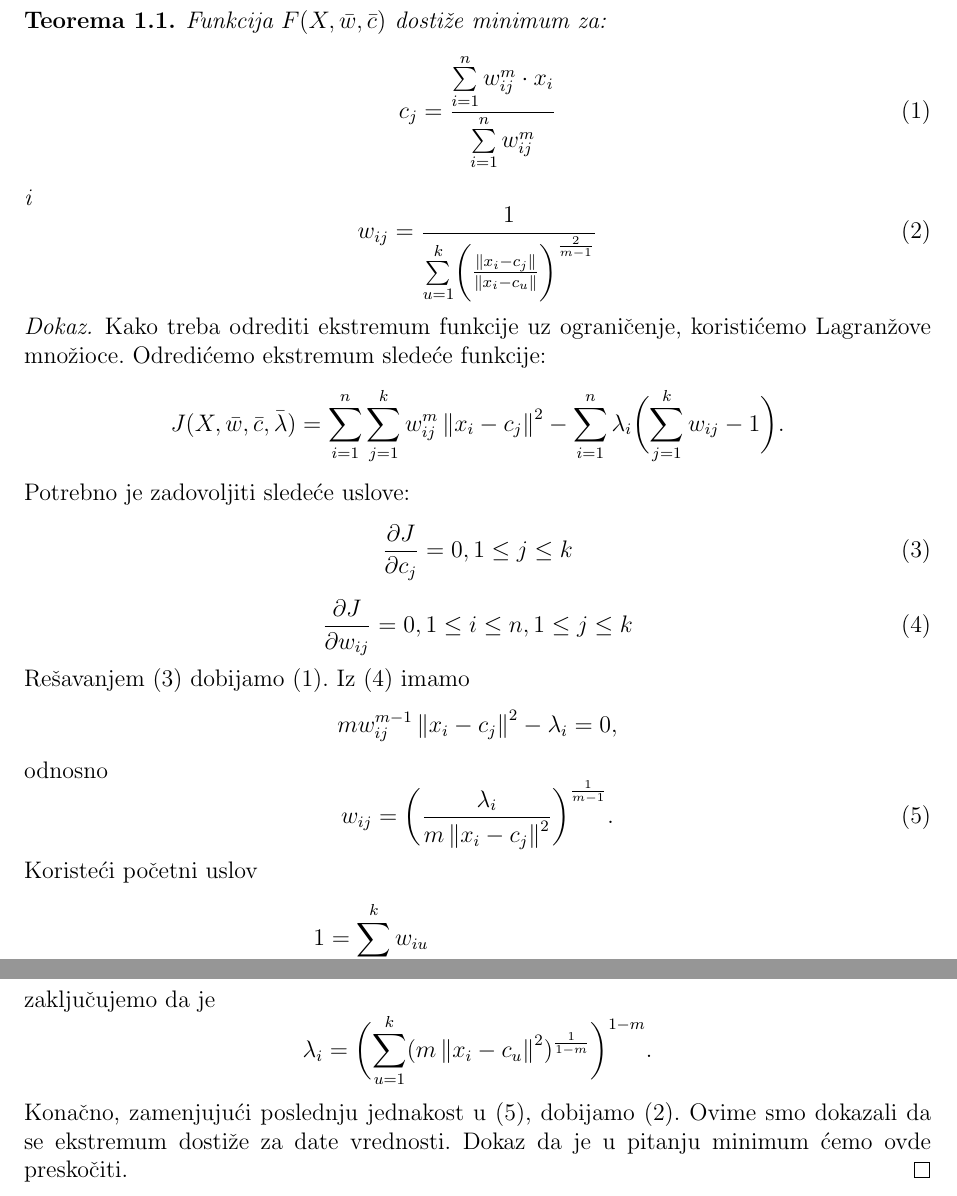
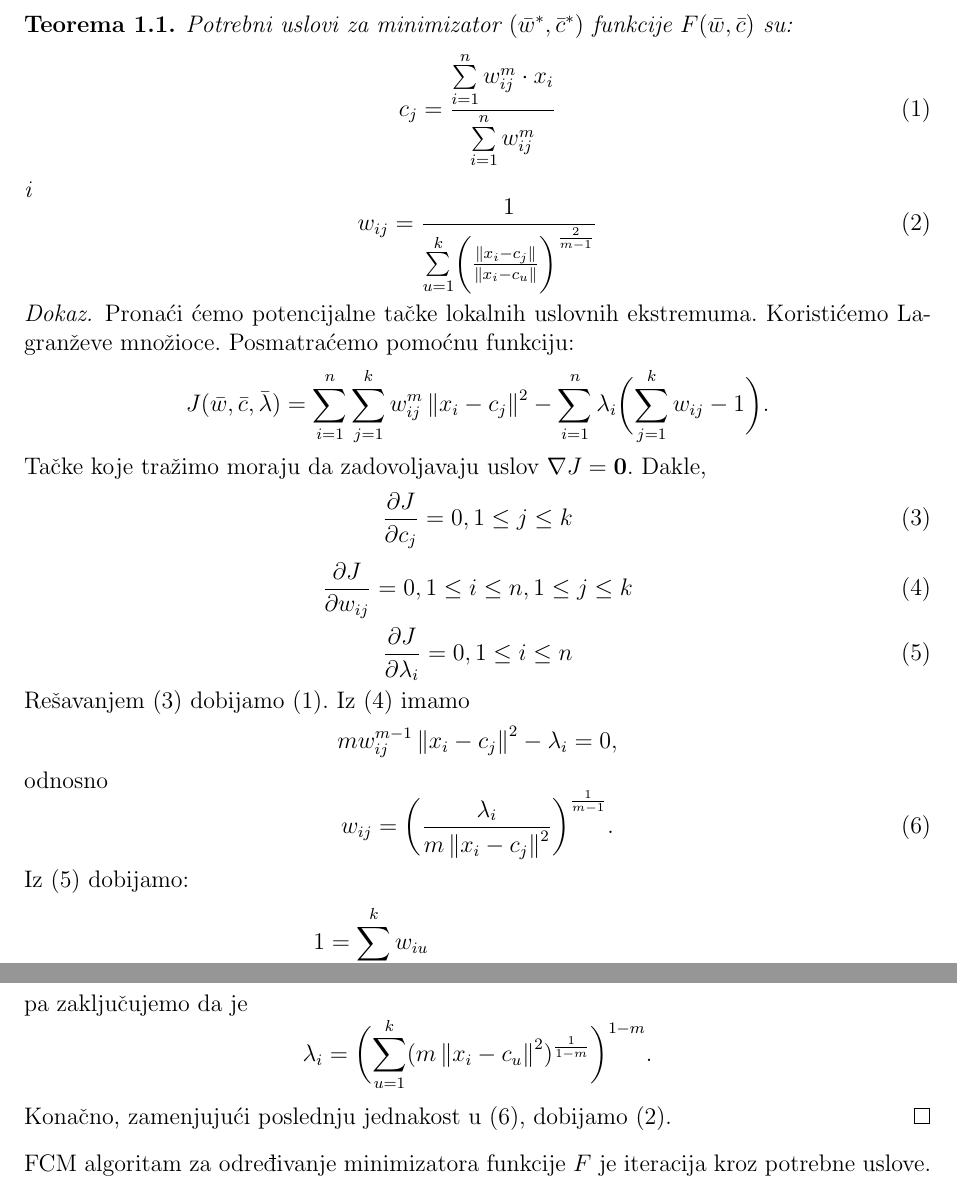
Before and after one commit to mrdakj/ri, a LaTeX document (seminarski.tex): two parts of pages 2 and 3 of 3, joined at a grey line, cut at the place of the change. Compiled offline with pdfLaTeX.

Commit message:
fcm teorema malo izmenjena

```diff
--- a/seminarski.tex
+++ b/seminarski.tex
@@ -62,7 +62,7 @@ FCM je veoma sli\v can algoritmu k-means i sastoji se iz slede\' cih koraka:
 \end{itemize}
 
 \begin{thm}
-  Funkcija $F(X, \bar{w}, \bar{c})$ dosti\v ze minimum za:
+  Potrebni uslovi za minimizator $(\bar{w}^{*}, \bar{c}^{*})$ funkcije $F(\bar{w}, \bar{c})$ su:
   \begin{equation}\label{c}
     c_{j} = \frac{\sum\limits_{i=1}^{n} w_{ij}^m \cdot x_{i}}{\sum\limits_{i=1}^{n} w_{ij}^{m}}
   \end{equation}
@@ -72,17 +72,20 @@ FCM je veoma sli\v can algoritmu k-means i sastoji se iz slede\' cih koraka:
   \end{equation}
 \end{thm}
 \begin{proof}
-Kako treba odrediti ekstremum funkcije uz ograni\v cenje, koristi\' cemo Lagran\v zove mno\v zioce. Odredi\' cemo ekstremum slede\' ce funkcije:
+Prona\' ci \' cemo potencijalne ta\v cke lokalnih uslovnih ekstremuma. Koristi\' cemo Lagran\v zeve mno\v zioce. Posmatra\' cemo pomo\' cnu funkciju:
 \begin{equation*}
-  J(X, \bar{w}, \bar{c}, \bar{\lambda}) = \sum_{i=1}^{n}\sum_{j=1}^{k}w_{ij}^{m}\left\|x_{i}-c_{j}\right\|^{2} - \sum_{i=1}^{n}\lambda_{i}\biggl(\sum_{j=1}^{k}w_{ij}-1\biggr).
+  J(\bar{w}, \bar{c}, \bar{\lambda}) = \sum_{i=1}^{n}\sum_{j=1}^{k}w_{ij}^{m}\left\|x_{i}-c_{j}\right\|^{2} - \sum_{i=1}^{n}\lambda_{i}\biggl(\sum_{j=1}^{k}w_{ij}-1\biggr).
 \end{equation*}
 
-Potrebno je zadovoljiti slede\' ce uslove:
+Ta\v cke koje tra\v zimo moraju da zadovoljavaju uslov $\nabla J=\textbf{0}$. Dakle,
   \begin{equation}\label{der_c}
   \frac{\partial J}{\partial c_{j}} = 0, 1\leq j \leq k
 \end{equation}
   \begin{equation}\label{der_w}
   \frac{\partial J}{\partial w_{ij}} = 0, 1\leq i \leq n, 1\leq j \leq k
+\end{equation}
+\begin{equation}\label{der_l}
+  \frac{\partial J}{\partial \lambda_{i}} = 0, 1\leq i \leq n
 \end{equation}
 
   Re\v savanjem (\ref{der_c}) dobijamo (\ref{c}). Iz (\ref{der_w}) imamo
@@ -94,7 +97,7 @@ odnosno
   w_{ij} = \biggl(\frac{\lambda_{i}}{m\left\|x_{i}-c_{j}\right\|^{2}}\biggr)^{\frac{1}{m-1}}.
 \end{equation}
 
-Koriste\' ci po\v cetni uslov
+Iz (\ref{der_l}) dobijamo:
 \begin{align*}
   1&=\sum_{u=1}^{k}w_{iu}\\
    &=\sum_{u=1}^{k}\biggl(\frac{\lambda_{i}}{m\left\|x_{i}-c_{u}\right\|^{2}}\biggr)^{\frac{1}{m-1}}\\
@@ -102,12 +105,13 @@ Koriste\' ci po\v cetni uslov
    &=\sum_{u=1}^{k}\frac{(m\left\|x_{i}-c_{u}\right\|^{2})^{\frac{1}{1-m}}}{\lambda_{i}^{\frac{1}{1-m}}}\\
    &=\frac{1}{\lambda_{i}^{\frac{1}{1-m}}}\sum_{u=1}^{k}(m\left\|x_{i}-c_{u}\right\|^{2})^{\frac{1}{1-m}},
 \end{align*}
-zaklju\v cujemo da je
+pa zaklju\v cujemo da je
 \begin{equation*}
   \lambda_{i} = \biggl(\sum_{u=1}^{k}(m\left\|x_{i}-c_{u}\right\|^{2})^{\frac{1}{1-m}}\biggr)^{1-m}.
 \end{equation*}
 
-Kona\v cno, zamenjuju\' ci poslednju jednakost u (\ref{wij}), dobijamo (\ref{w}). Ovime smo dokazali da se ekstremum dosti\v ze za date vrednosti. Dokaz da je u pitanju minimum \' cemo ovde presko\v citi.
+Kona\v cno, zamenjuju\' ci poslednju jednakost u (\ref{wij}), dobijamo (\ref{w}).
 \end{proof}
 
+FCM algoritam za odre\dj ivanje minimizatora funkcije $F$ je iteracija kroz potrebne uslove.
 \end{document}
```
Also changed, not shown: seminarski.pdf, seminarski.tex (4 more changed lines).
